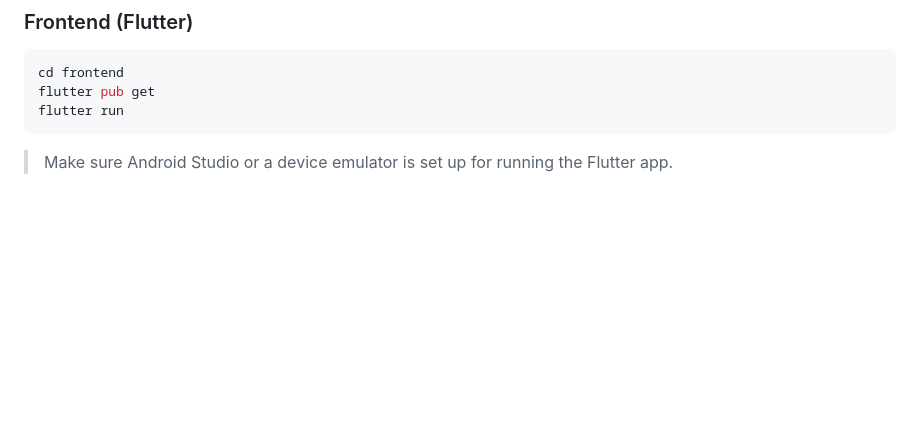
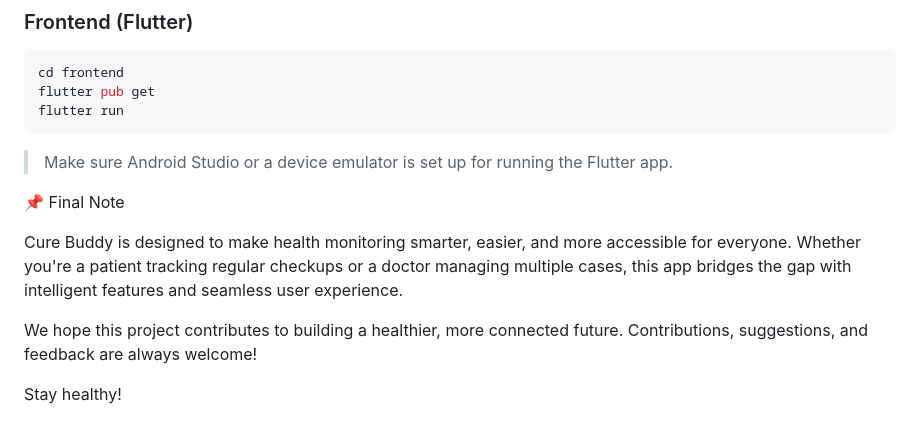
Before and after one commit to Jaikumar96/Cure-Buddy---Smart-Health-Monitoring-App, a Markdown page: README.md, the part around the change. GitHub-like rendering; blank space fills up the shorter version.

````diff
--- a/README.md
+++ b/README.md
@@ -141,3 +141,12 @@ flutter run
 ```
 
 > Make sure Android Studio or a device emulator is set up for running the Flutter app.
+
+
+📌 Final Note
+
+Cure Buddy is designed to make health monitoring smarter, easier, and more accessible for everyone. Whether you're a patient tracking regular checkups or a doctor managing multiple cases, this app bridges the gap with intelligent features and seamless user experience.
+
+We hope this project contributes to building a healthier, more connected future. Contributions, suggestions, and feedback are always welcome!
+
+Stay healthy!
````
